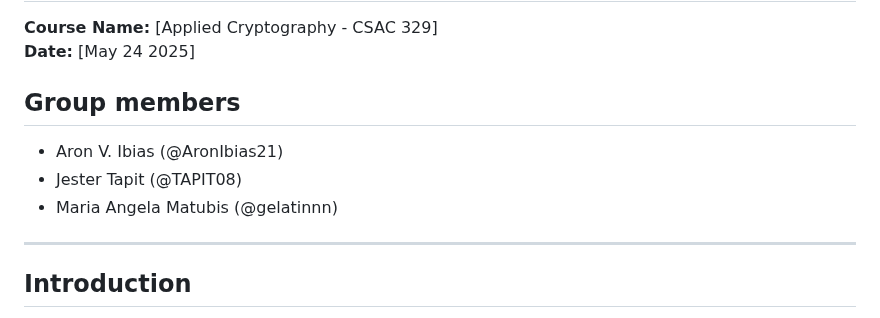
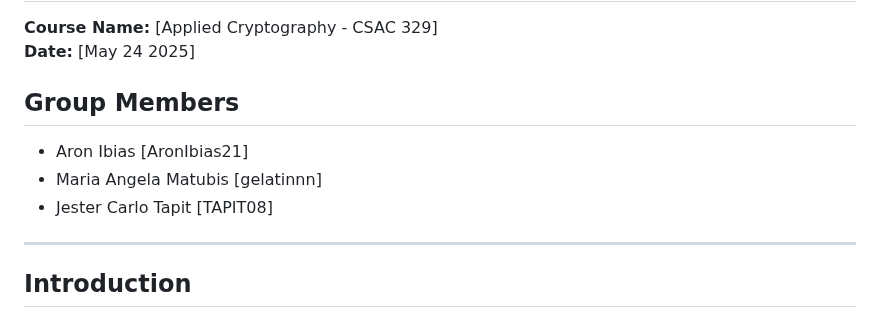
Before and after one commit to AronIbias21/crypto_app, a Markdown page: README.md, the part around the change. Rendered like a GitHub page.

Commit message:
Memebr name update in README

```diff
--- a/README.md
+++ b/README.md
@@ -3,10 +3,10 @@
 **Course Name:** [Applied Cryptography - CSAC 329]
 **Date:** [May 24 2025]
 
-## Group members
-- Aron V. Ibias (@AronIbias21)
-- Jester Tapit (@TAPIT08)
-- Maria Angela Matubis (@gelatinnn)
+## Group Members
+- Aron Ibias                      [AronIbias21]
+- Maria Angela Matubis            [gelatinnn]
+- Jester Carlo Tapit              [TAPIT08]
 
 ---
 
```
